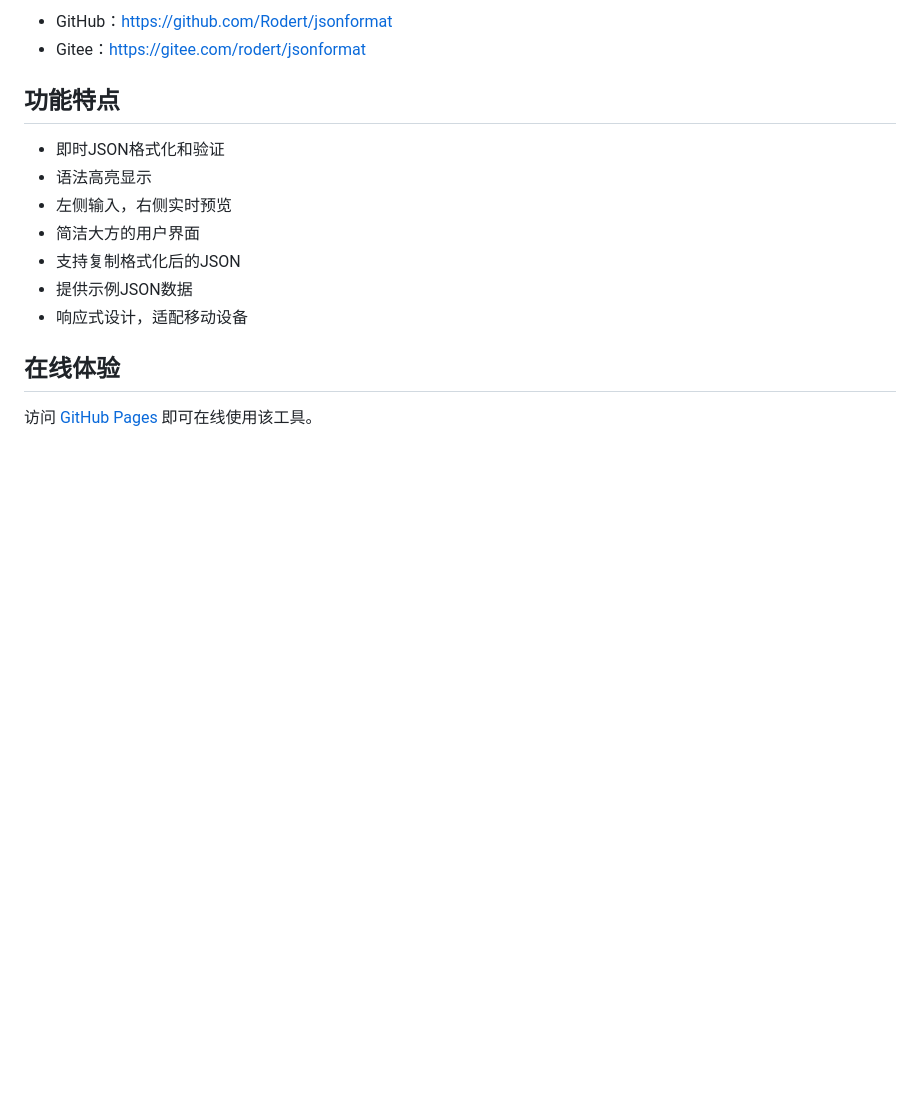
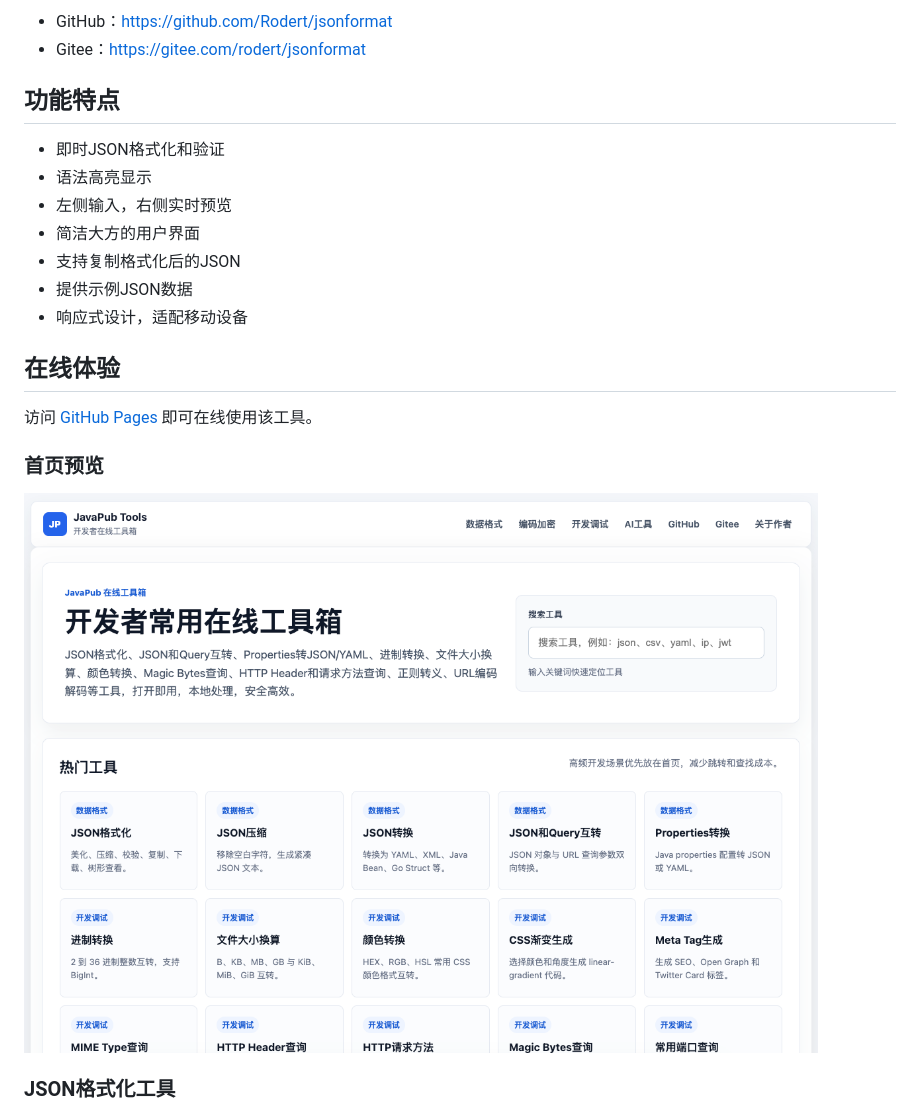
Before and after one commit to Rodert/jsonformat, a Markdown page: README.md, the part around the change. Drawn GitHub-style; pictures changed too: img/shou-ye-tu.png (added); blank space fills up the shorter version.

Commit message:
docs: add homepage preview image

```diff
--- a/README.md
+++ b/README.md
@@ -22,6 +22,12 @@
 ## 在线体验
 
 访问 [GitHub Pages](https://Rodert.github.io/jsonformat/) 即可在线使用该工具。
+
+### 首页预览
+
+![JavaPub 在线工具箱首页](img/shou-ye-tu.png)
+
+### JSON格式化工具
 
 ![JSON格式化工具截图](img/image.png)
 
```
